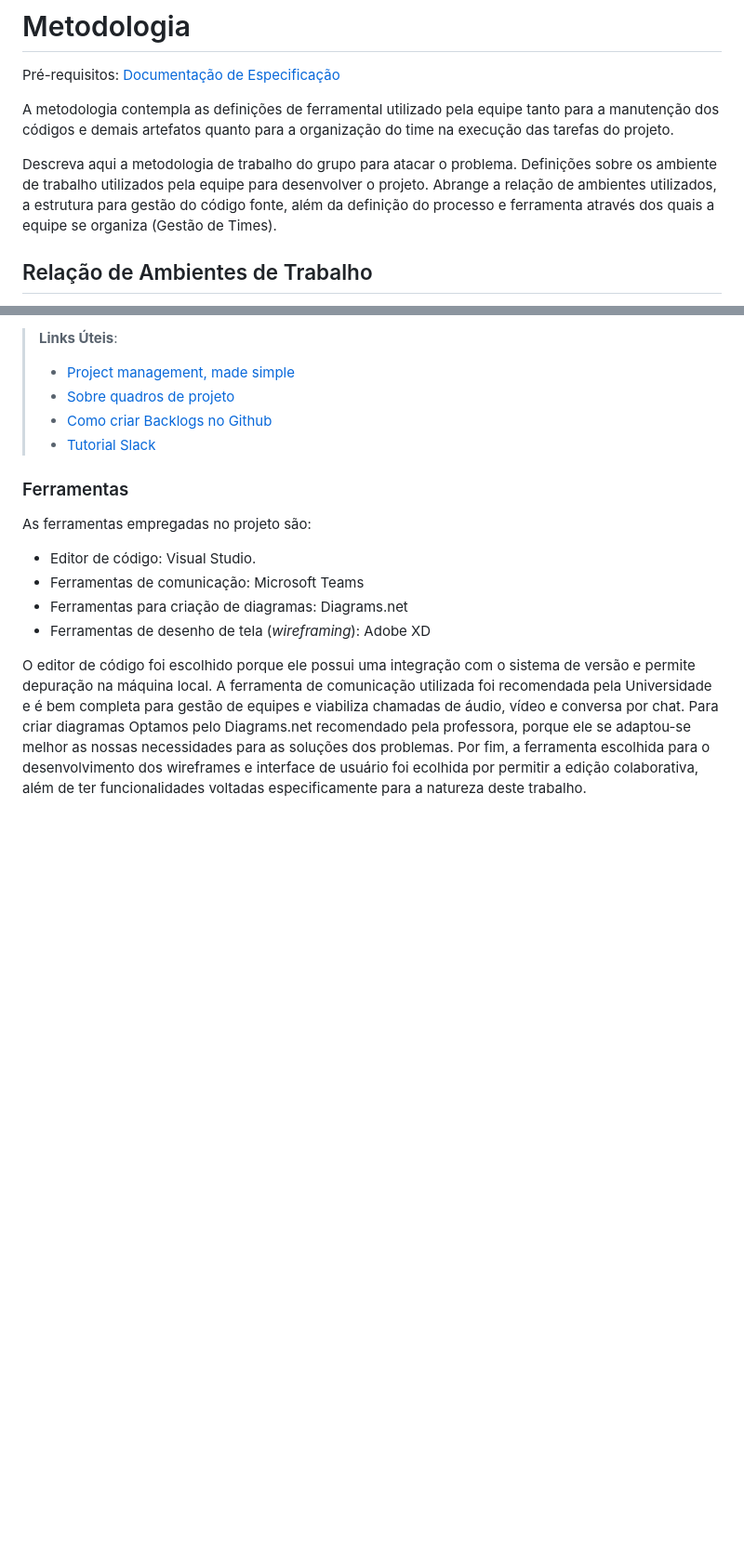
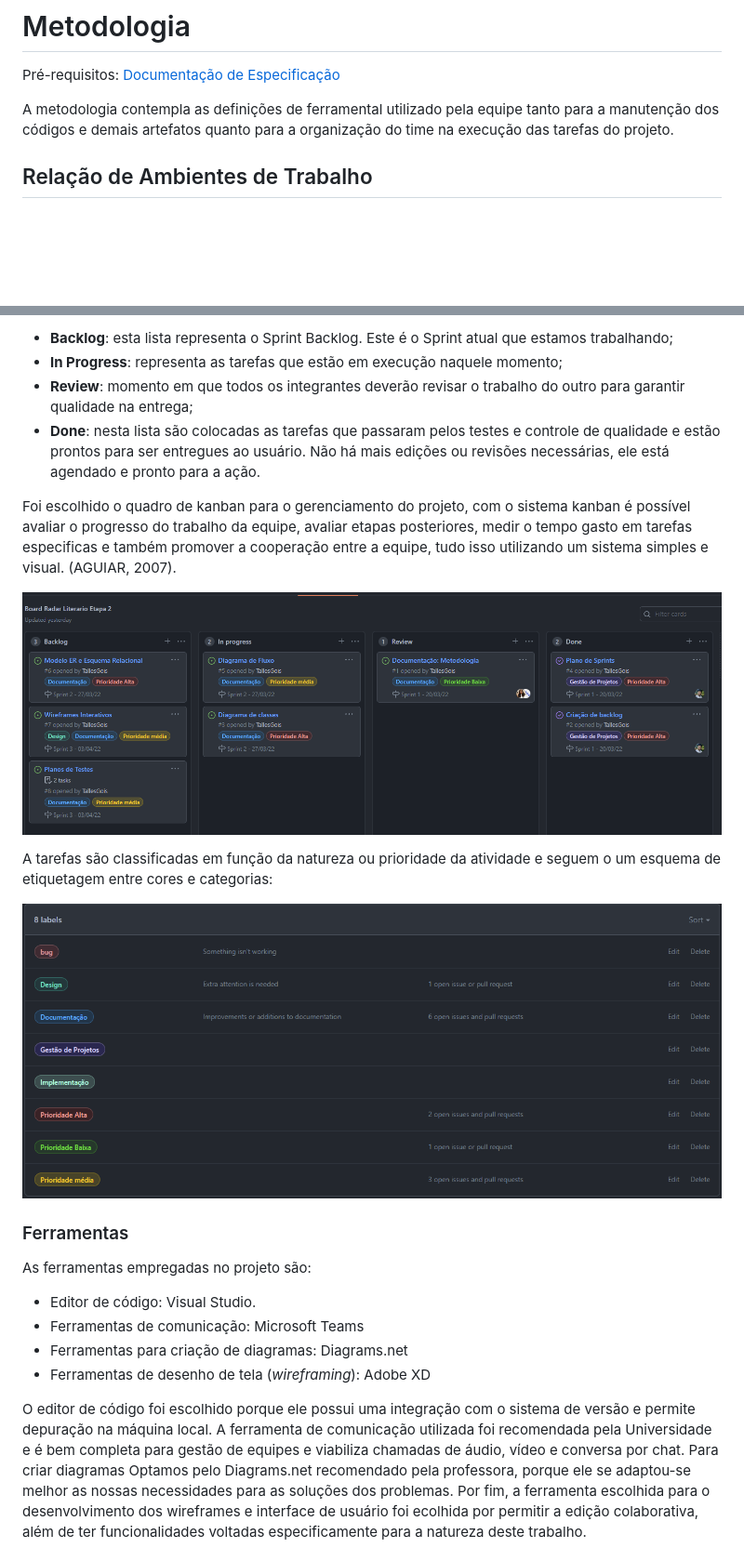
Before and after one commit to ICEI-PUC-Minas-PMV-ADS/pmv-ads-2022-1-e2-proj-int-t1-radar-literario, a Markdown page: docs/03-Metodologia.md, 2 parts joined by grey strips. Shown: that part at 93% size. GitHub-like rendering; pictures changed too: docs/img/board-processos.png (added), docs/img/labels.png (added); blank space fills up the shorter version.

Commit message:
Atualizações metodologia

```diff
--- a/docs/03-Metodologia.md
+++ b/docs/03-Metodologia.md
@@ -5,7 +5,6 @@
 
 A metodologia contempla as definições de ferramental utilizado pela equipe tanto para a manutenção dos códigos e demais artefatos quanto para a organização do time na execução das tarefas do projeto.
 
-Descreva aqui a metodologia de trabalho do grupo para atacar o problema. Definições sobre os ambiente de trabalho utilizados pela  equipe para desenvolver o projeto. Abrange a relação de ambientes utilizados, a estrutura para gestão do código fonte, além da definição do processo e ferramenta através dos quais a equipe se organiza (Gestão de Times).
 
 ## Relação de Ambientes de Trabalho
 
@@ -69,9 +62,16 @@ Coloque  informações sobre detalhes da implementação do Scrum seguido pelo g
 
-> **Links Úteis**:
-> - [Project management, made simple](https://github.com/features/project-management/)
-> - [Sobre quadros de projeto](https://docs.github.com/pt/github/managing-your-work-on-github/about-project-boards)
-> - [Como criar Backlogs no Github](https://www.youtube.com/watch?v=RXEy6CFu9Hk)
-> - [Tutorial Slack](https://slack.com/intl/en-br/)
+* **Backlog**: esta lista representa o Sprint Backlog. Este é o Sprint atual que estamos trabalhando;
+* **In Progress**: representa as tarefas que estão em execução naquele momento;
+* **Review**: momento em que todos os integrantes deverão revisar o trabalho do outro para garantir qualidade na entrega;
+* **Done**: nesta lista são colocadas as tarefas que passaram pelos testes e controle de qualidade e estão prontos para ser entregues ao usuário. Não há mais edições ou revisões necessárias, ele está agendado e pronto para a ação.
+
+Foi escolhido o quadro de kanban para o gerenciamento do projeto, com o sistema kanban é possível avaliar o progresso do trabalho da equipe, avaliar etapas posteriores, medir o tempo gasto em tarefas especificas e também promover a cooperação entre a equipe, tudo isso utilizando um sistema simples e visual. (AGUIAR, 2007).
+
+![Quadro kanban-Radar Literario](./img/board-processos.png)
+
+A tarefas são classificadas em função da natureza ou prioridade da atividade e seguem o um esquema de etiquetagem entre cores e categorias:
+
+![labels-Radar Literario](./img/labels.png)
 
 ### Ferramentas
 
```
Also changed, not shown: other parts of docs/03-Metodologia.md (+8 -14 lines), docs/img/gitFlow.png (added).
